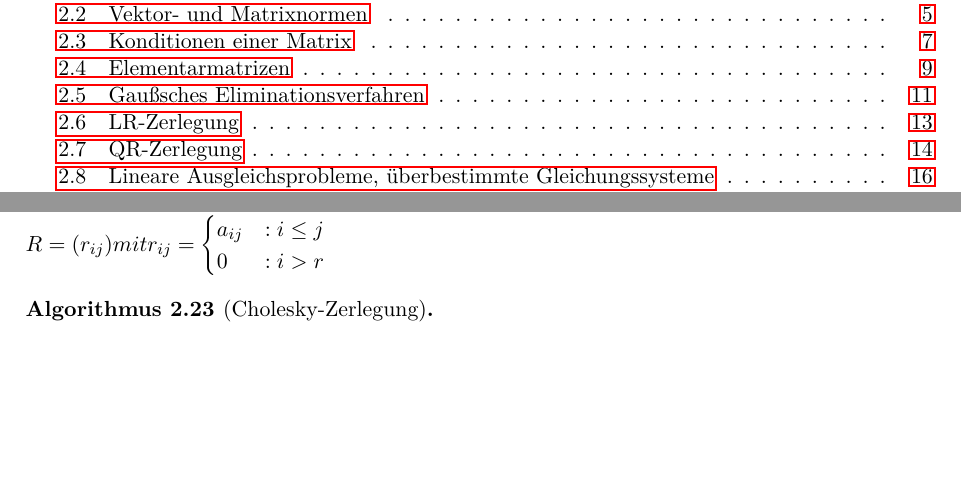
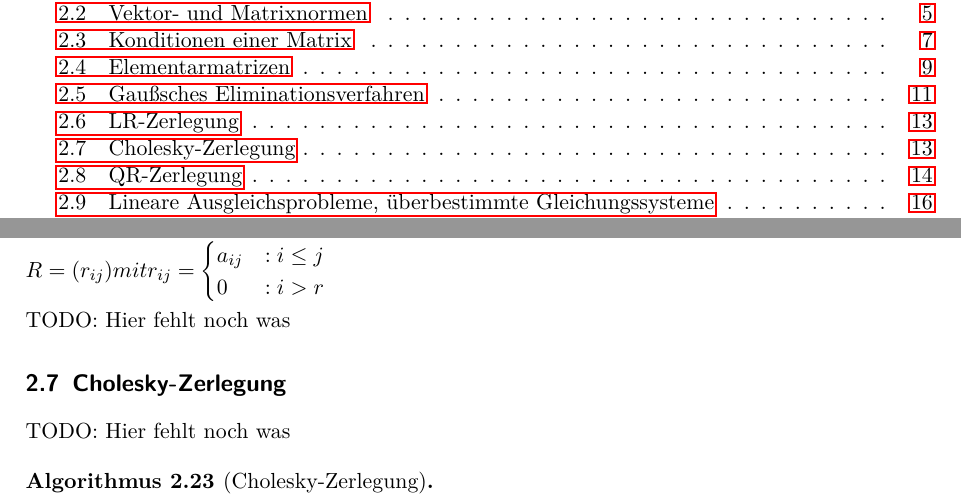
Before and after one commit to femtobit/numerik, a LaTeX document (notes/numerik.tex, which reads notes/vorlesung2014-10-27.tex): two parts of pages 1 and 13 of 19, joined at a grey line, cut so that both start at the same text, the shorter picture padded with empty space. Compiled offline with pdfLaTeX.

Commit message:
kleine Korrketur

```diff
--- a/notes/vorlesung2014-10-27.tex
+++ b/notes/vorlesung2014-10-27.tex
@@ -49,8 +49,14 @@ Eingabe: $A \in Gl_n (\KK)$ \\
 Ausgabe: LR-Zerlegung von A:  Matrix $ A \in \KK^{n \times n}$ und
 $\pi \in S_n$ \\
 so dass $PA = LR$ (ursprüngliches A) für \\
-$P = (e_{\pi(1)}) \dots e_{\pi(n)})$ mit \\
+$P = (e_{\pi(1)} \dots e_{\pi(n)})$ mit \\
 $L = (l_{ij}) \text{ mit } l_{ij} =
 \begin{cases} \delta_{ij} &: i \le j \\  a_{ij} &: i > j  \end{cases} $ \\
 $R = (r_{ij}) mit r_{ij} =
 \begin{cases} a_{ij} &: i \le j \\ 0 &: i > r  \end{cases}$
+
+TODO: Hier fehlt noch was
+
+\subsection{Cholesky-Zerlegung}
+
+TODO: Hier fehlt noch was
```
